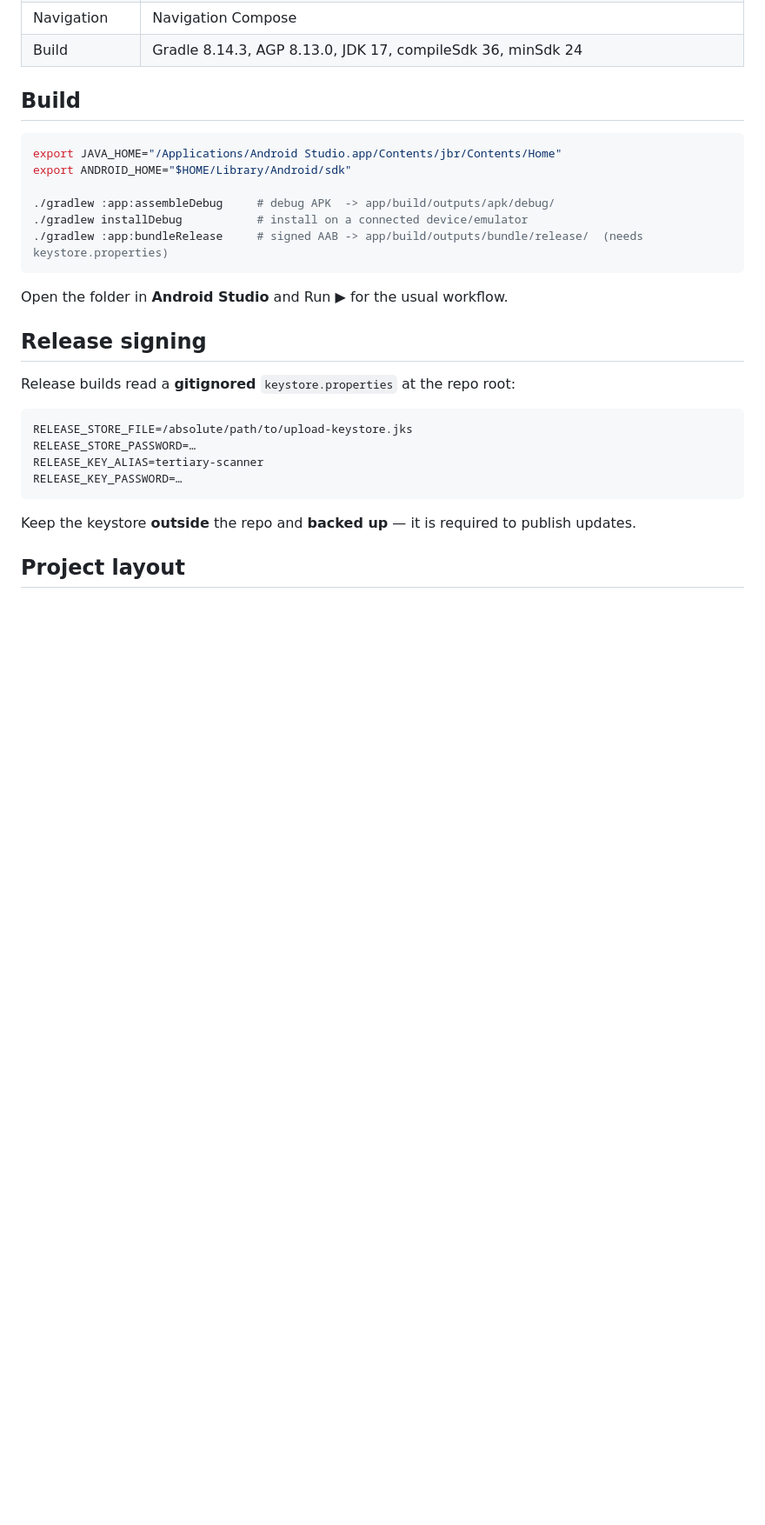
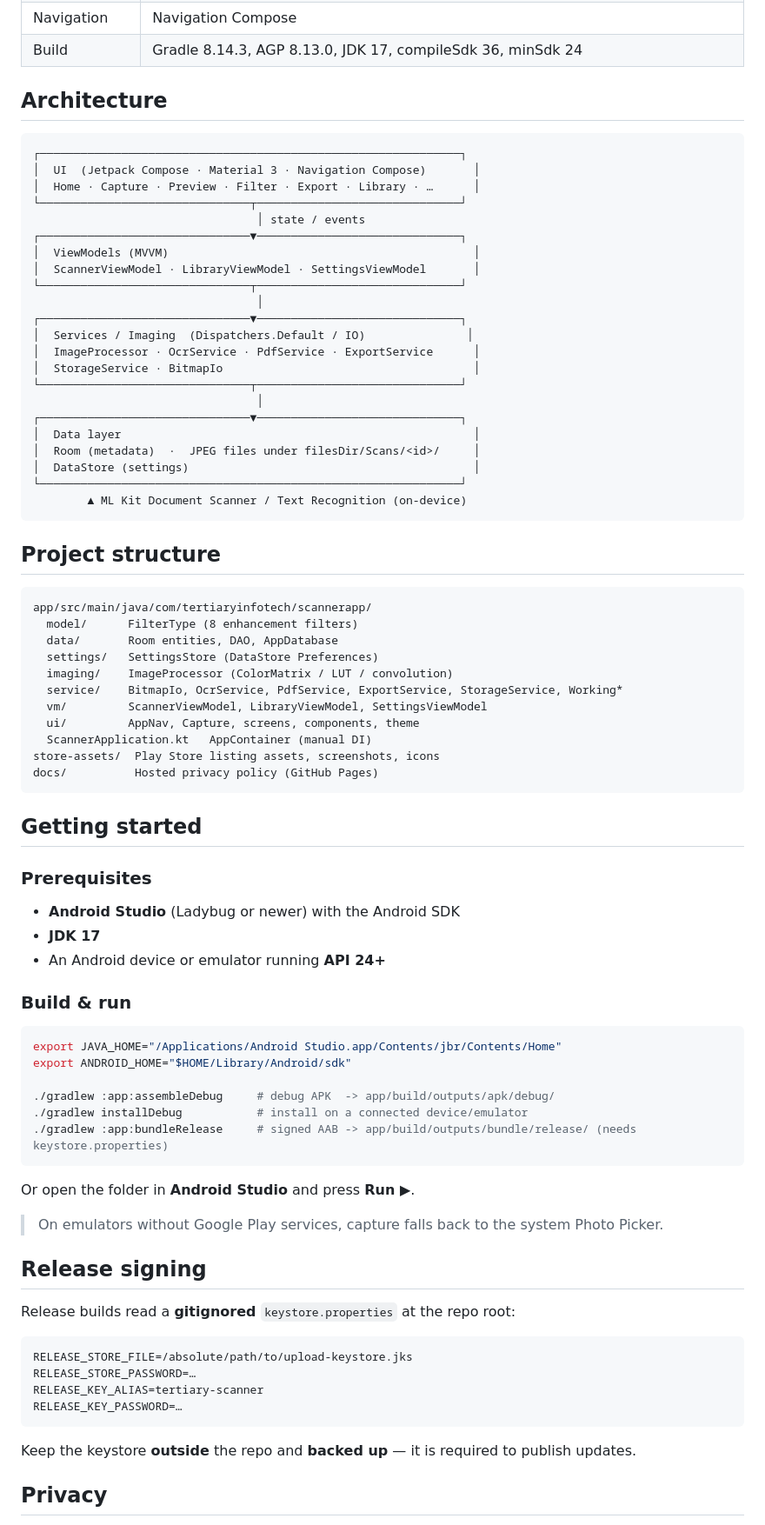
Before and after one commit to alfredang/scannerapp-android, a Markdown page: README.md, the part around one of its changes. Shown at 87% size. Rendered like a GitHub page; blank space fills up the shorter version.

Commit message:
docs: revamp README with screenshots, architecture diagram, and full sections
Co-Authored-By: Claude Opus 4.8 (1M context) <noreply@anthropic.com>

````diff
--- a/README.md
+++ b/README.md
@@ -40,7 +59,58 @@ Compose with the same features and design.
 | Navigation | Navigation Compose |
 | Build | Gradle 8.14.3, AGP 8.13.0, JDK 17, compileSdk 36, minSdk 24 |
 
-## Build
+## Architecture
+
+```
+┌──────────────────────────────────────────────────────────────┐
+│  UI  (Jetpack Compose · Material 3 · Navigation Compose)       │
+│  Home · Capture · Preview · Filter · Export · Library · …      │
+└───────────────────────────────┬──────────────────────────────┘
+                                 │ state / events
+┌───────────────────────────────▼──────────────────────────────┐
+│  ViewModels (MVVM)                                             │
+│  ScannerViewModel · LibraryViewModel · SettingsViewModel       │
+└───────────────────────────────┬──────────────────────────────┘
+                                 │
+┌───────────────────────────────▼──────────────────────────────┐
+│  Services / Imaging  (Dispatchers.Default / IO)               │
+│  ImageProcessor · OcrService · PdfService · ExportService      │
+│  StorageService · BitmapIo                                     │
+└───────────────────────────────┬──────────────────────────────┘
+                                 │
+┌───────────────────────────────▼──────────────────────────────┐
+│  Data layer                                                    │
+│  Room (metadata)  ·  JPEG files under filesDir/Scans/<id>/     │
+│  DataStore (settings)                                          │
+└──────────────────────────────────────────────────────────────┘
+        ▲ ML Kit Document Scanner / Text Recognition (on-device)
+```
+
+## Project structure
+
+```
+app/src/main/java/com/tertiaryinfotech/scannerapp/
+  model/      FilterType (8 enhancement filters)
+  data/       Room entities, DAO, AppDatabase
+  settings/   SettingsStore (DataStore Preferences)
+  imaging/    ImageProcessor (ColorMatrix / LUT / convolution)
+  service/    BitmapIo, OcrService, PdfService, ExportService, StorageService, Working*
+  vm/         ScannerViewModel, LibraryViewModel, SettingsViewModel
+  ui/         AppNav, Capture, screens, components, theme
+  ScannerApplication.kt   AppContainer (manual DI)
+store-assets/  Play Store listing assets, screenshots, icons
+docs/          Hosted privacy policy (GitHub Pages)
+```
+
+## Getting started
+
+### Prerequisites
+
+- **Android Studio** (Ladybug or newer) with the Android SDK
+- **JDK 17**
+- An Android device or emulator running **API 24+**
+
+### Build & run
 
 ```bash
 export JAVA_HOME="/Applications/Android Studio.app/Contents/jbr/Contents/Home"
@@ -48,10 +118,12 @@ export ANDROID_HOME="$HOME/Library/Android/sdk"
 
 ./gradlew :app:assembleDebug     # debug APK  -> app/build/outputs/apk/debug/
 ./gradlew installDebug           # install on a connected device/emulator
-./gradlew :app:bundleRelease     # signed AAB -> app/build/outputs/bundle/release/  (needs keystore.properties)
+./gradlew :app:bundleRelease     # signed AAB -> app/build/outputs/bundle/release/ (needs keystore.properties)
 ```
 
-Open the folder in **Android Studio** and Run ▶ for the usual workflow.
+Or open the folder in **Android Studio** and press **Run ▶**.
+
+> On emulators without Google Play services, capture falls back to the system Photo Picker.
 
 ## Release signing
 
@@ -66,5 +138,5 @@ RELEASE_KEY_PASSWORD=…
 
 Keep the keystore **outside** the repo and **backed up** — it is required to publish updates.
 
-## Project layout
+## Privacy
 
````
Also changed, not shown: other parts of README.md (+50 -21 lines).
